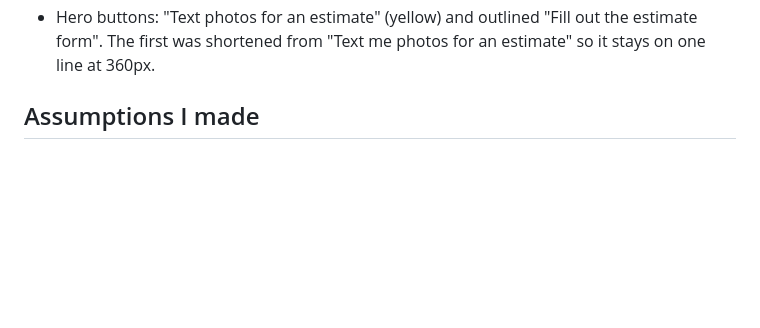
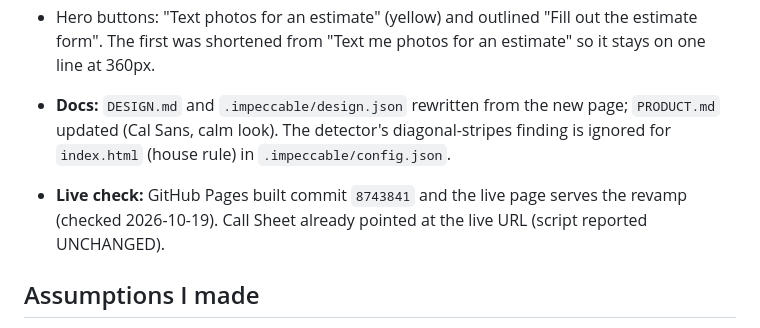
Before and after one commit to 10elizabethbell/richmondEquipmentRental, a Markdown page: HANDOFF.md, the part around the change. GitHub-like rendering; blank space fills up the shorter version.

Commit message:
Handoff: docs and live check for the revamp
Co-Authored-By: Claude Opus 5.5 (1M context) <noreply@anthropic.com>
Claude-Session: https://claude.ai/code/session_014MM552ZXdLXNbQxi69bvfd

```diff
--- a/HANDOFF.md
+++ b/HANDOFF.md
@@ -15,6 +15,9 @@ The business hasn't been contacted, so the whole site was rebuilt under the new
 - **On computers** (fine pointer + hover) a service row doesn't try to open a text; it ticks the matching job in the estimate form and jumps there, and the note under the rows says "Click a job to start an estimate for it." Phones keep the direct pre-filled text.
 - **Impeccable pass** (every mode except live, plus the finish reviewer) applied: yellow focus rings on dark bands (Facebook row, floating circle), "in the Poconos." kept on one line, no stranded words, duplicate form lede removed, close line in first person ("Call or text me."), hero secondary button now "Fill out the estimate form", sideways-phone hero fits its buttons on screen, desktop hero image preloaded, copy button label resets, the invented "Free estimate" eyebrow became "Estimates by text".
 - Hero buttons: "Text photos for an estimate" (yellow) and outlined "Fill out the estimate form". The first was shortened from "Text me photos for an estimate" so it stays on one line at 360px.
+
+- **Docs:** `DESIGN.md` and `.impeccable/design.json` rewritten from the new page; `PRODUCT.md` updated (Cal Sans, calm look). The detector's diagonal-stripes finding is ignored for `index.html` (house rule) in `.impeccable/config.json`.
+- **Live check:** GitHub Pages built commit `8743841` and the live page serves the revamp (checked 2026-10-19). Call Sheet already pointed at the live URL (script reported UNCHANGED).
 
 ## Assumptions I made
 - **First person "I"**: he signs the post "Steve" and writes "Send me pictures".
```
